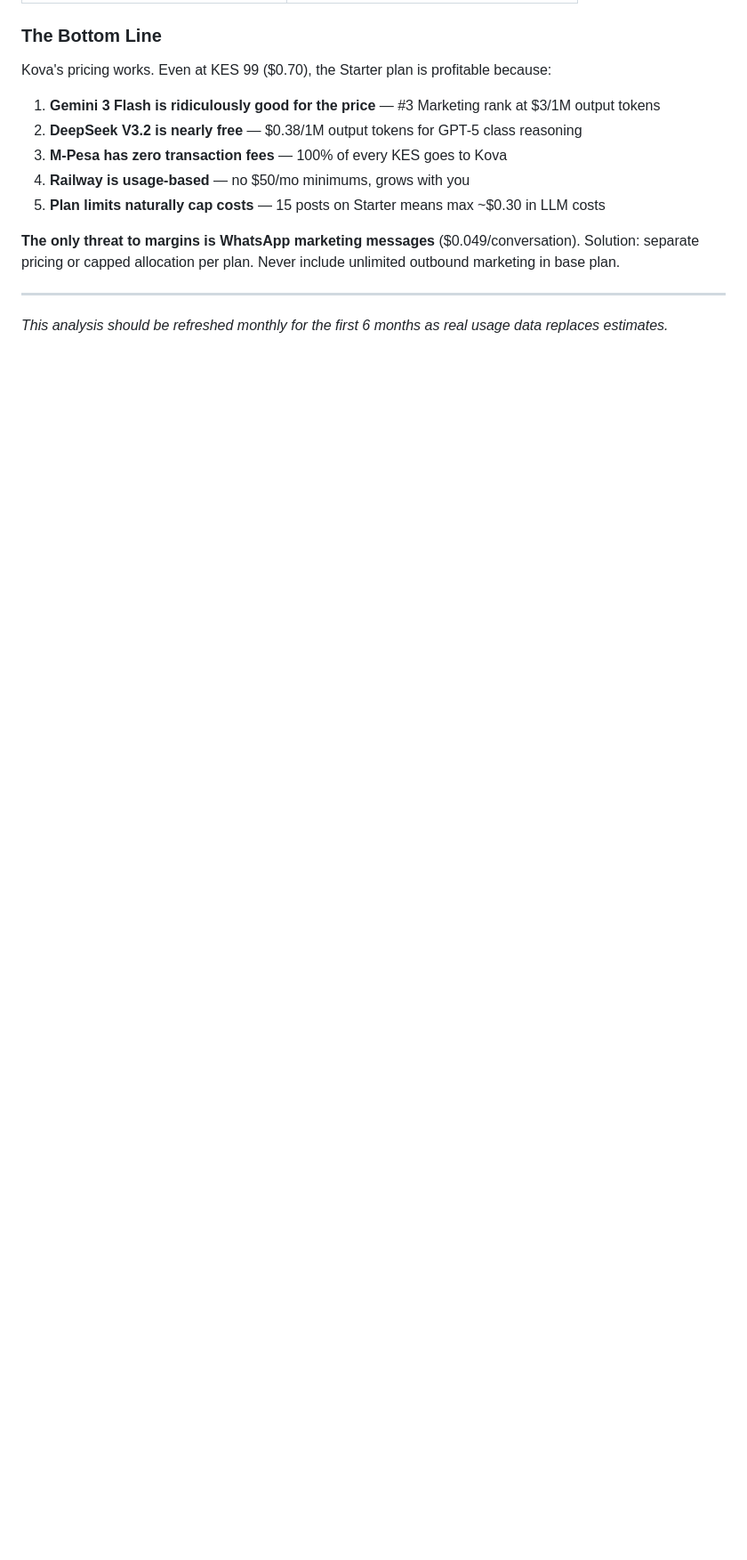
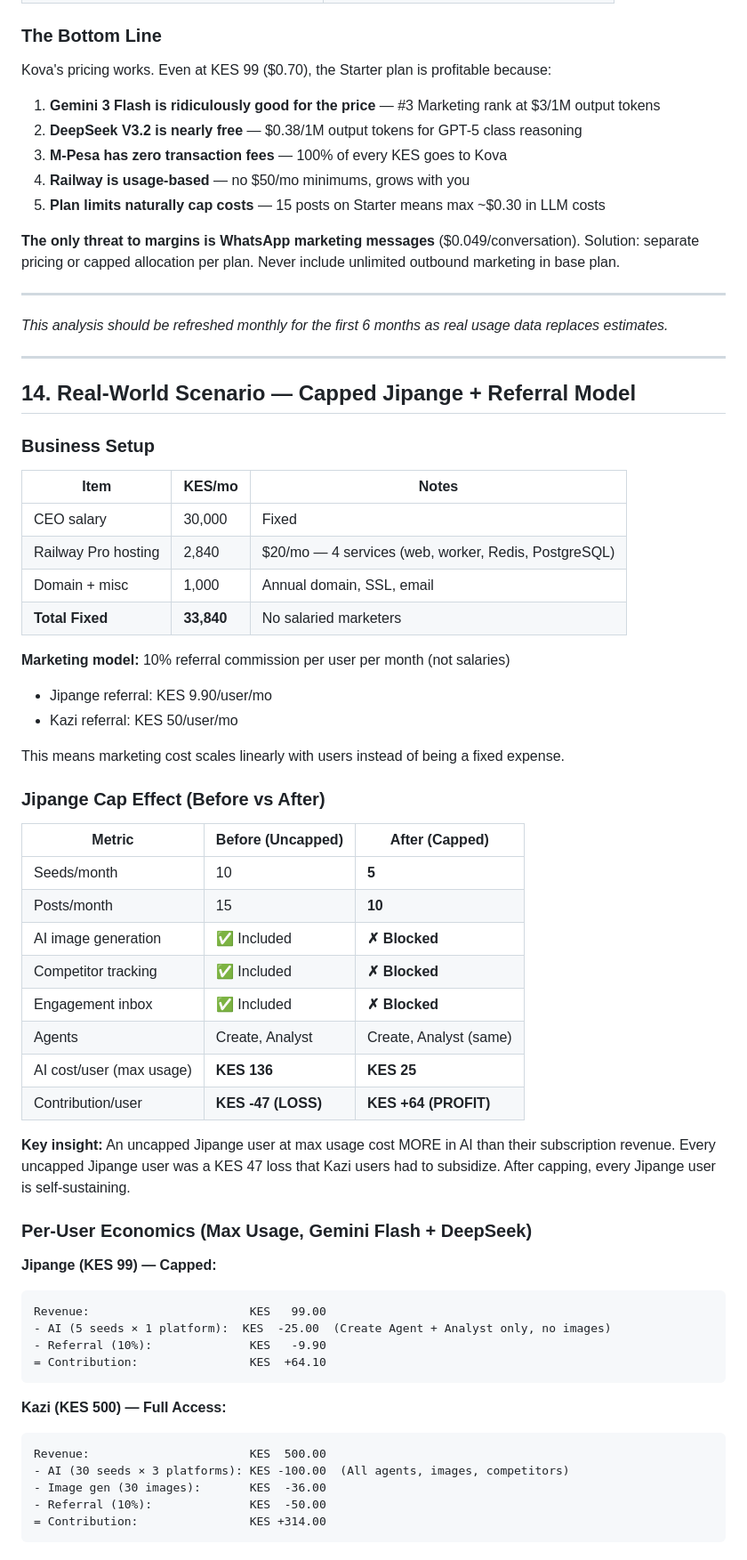
Before and after one commit to unimart831-ai/KOVA, a Markdown page: docs/COST_ANALYSIS.md, the part around one of its changes. Shown at 89% size. Drawn GitHub-style; blank space fills up the shorter version.

````diff
--- a/docs/COST_ANALYSIS.md
+++ b/docs/COST_ANALYSIS.md
@@ -643,3 +645,57 @@ Kova's pricing works. Even at KES 99 ($0.70), the Starter plan is profitable bec
 ---
 
 *This analysis should be refreshed monthly for the first 6 months as real usage data replaces estimates.*
+
+---
+
+## 14. Real-World Scenario — Capped Jipange + Referral Model
+
+### Business Setup
+
+| Item | KES/mo | Notes |
+|------|--------|-------|
+| CEO salary | 30,000 | Fixed |
+| Railway Pro hosting | 2,840 | $20/mo — 4 services (web, worker, Redis, PostgreSQL) |
+| Domain + misc | 1,000 | Annual domain, SSL, email |
+| **Total Fixed** | **33,840** | No salaried marketers |
+
+**Marketing model:** 10% referral commission per user per month (not salaries)
+- Jipange referral: KES 9.90/user/mo
+- Kazi referral: KES 50/user/mo
+
+This means marketing cost scales linearly with users instead of being a fixed expense.
+
+### Jipange Cap Effect (Before vs After)
+
+| Metric | Before (Uncapped) | After (Capped) |
+|--------|-------------------|----------------|
+| Seeds/month | 10 | **5** |
+| Posts/month | 15 | **10** |
+| AI image generation | ✅ Included | **✗ Blocked** |
+| Competitor tracking | ✅ Included | **✗ Blocked** |
+| Engagement inbox | ✅ Included | **✗ Blocked** |
+| Agents | Create, Analyst | Create, Analyst (same) |
+| AI cost/user (max usage) | **KES 136** | **KES 25** |
+| Contribution/user | **KES -47 (LOSS)** | **KES +64 (PROFIT)** |
+
+**Key insight:** An uncapped Jipange user at max usage cost MORE in AI than their subscription revenue. Every uncapped Jipange user was a KES 47 loss that Kazi users had to subsidize. After capping, every Jipange user is self-sustaining.
+
+### Per-User Economics (Max Usage, Gemini Flash + DeepSeek)
+
+**Jipange (KES 99) — Capped:**
+```
+Revenue:                       KES   99.00
+- AI (5 seeds × 1 platform):  KES  -25.00  (Create Agent + Analyst only, no images)
+- Referral (10%):              KES   -9.90
+= Contribution:                KES  +64.10
+```
+
+**Kazi (KES 500) — Full Access:**
+```
+Revenue:                       KES  500.00
+- AI (30 seeds × 3 platforms): KES -100.00  (All agents, images, competitors)
+- Image gen (30 images):       KES  -36.00
+- Referral (10%):              KES  -50.00
+= Contribution:                KES +314.00
+```
+
````
Also changed, not shown: other parts of docs/COST_ANALYSIS.md (+74 -4 lines).
